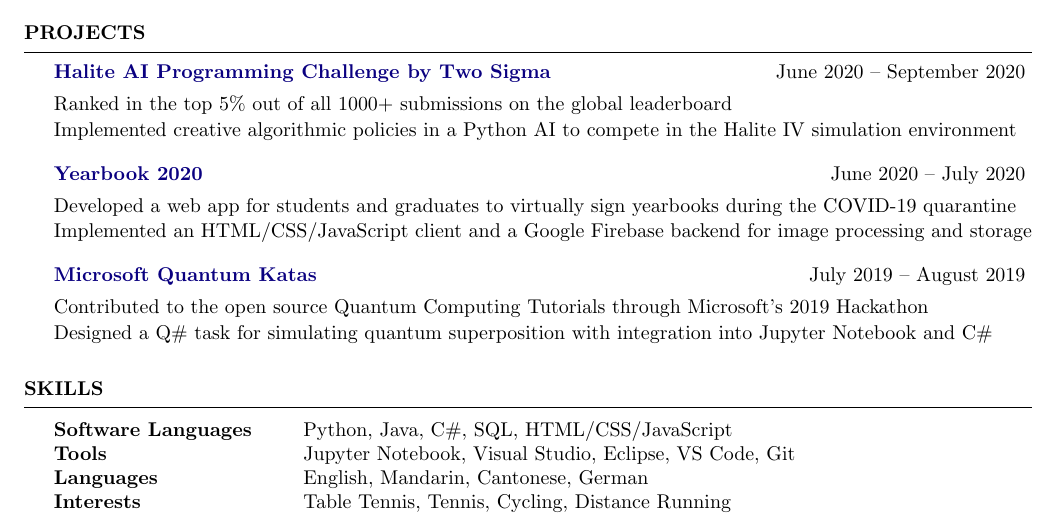
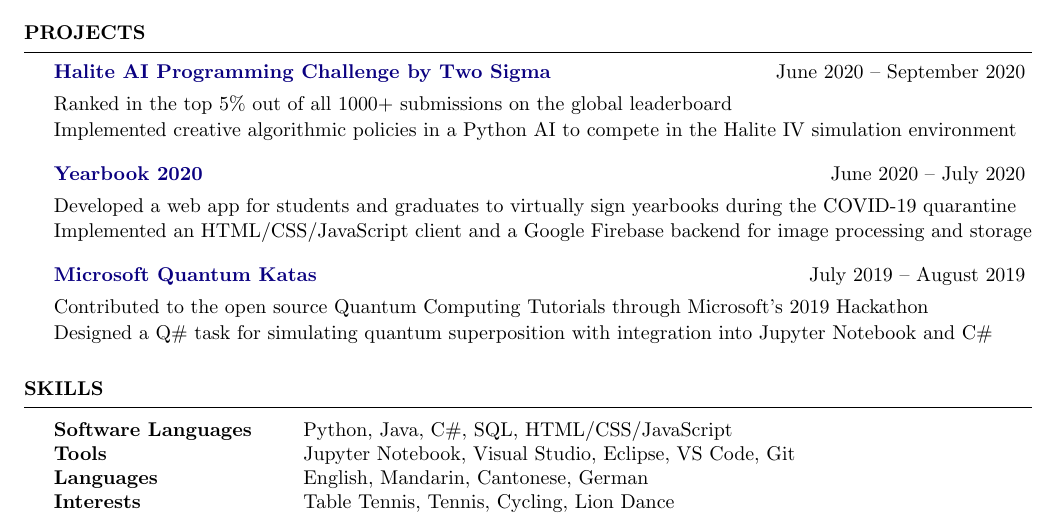
Before and after one commit to evilpegasus/Resume, a LaTeX CV (Resume.tex): part of the page, cut so that both start at the same text. Compiled offline with pdfLaTeX.

Commit message:
interests

```diff
--- a/Resume.tex
+++ b/Resume.tex
@@ -106,7 +106,7 @@
 Software Languages & Python, Java, C\#, SQL, HTML/CSS/JavaScript \\
 Tools & Jupyter Notebook, Visual Studio, Eclipse, VS Code, Git \\
 Languages & English, Mandarin, Cantonese, German \\
-Interests & Table Tennis, Tennis, Cycling, Distance Running
+Interests & Table Tennis, Tennis, Cycling, Lion Dance
 \end{tabular}
 
 \end{rSection}
```
Also changed, not shown: Resume.pdf.
